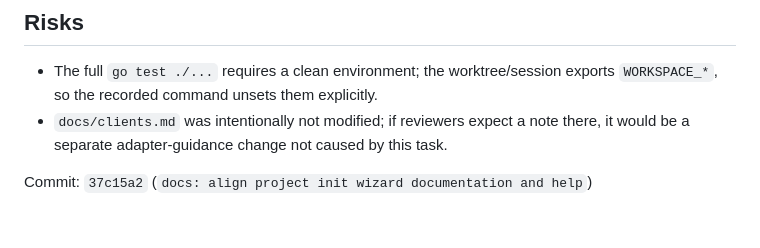
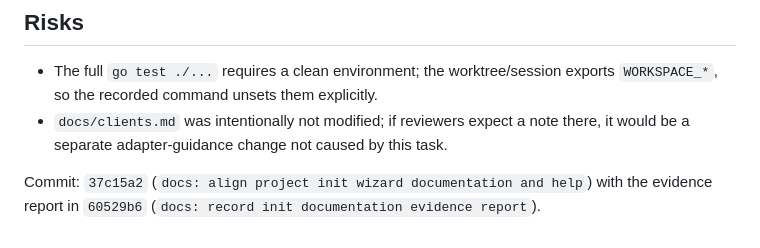
Before and after one commit to fpiechowski/workspace, a Markdown page: work-products/IMPLEMENTATION.md, the part around the change. Rendered like a GitHub page.

Commit message:
docs: finalize init documentation evidence report

```diff
--- a/work-products/IMPLEMENTATION.md
+++ b/work-products/IMPLEMENTATION.md
@@ -78,4 +78,5 @@ independently of this change.
 - `docs/clients.md` was intentionally not modified; if reviewers expect a note there,
   it would be a separate adapter-guidance change not caused by this task.
 
-Commit: `37c15a2` (`docs: align project init wizard documentation and help`)
+Commit: `37c15a2` (`docs: align project init wizard documentation and help`) with the
+evidence report in `60529b6` (`docs: record init documentation evidence report`).
```
